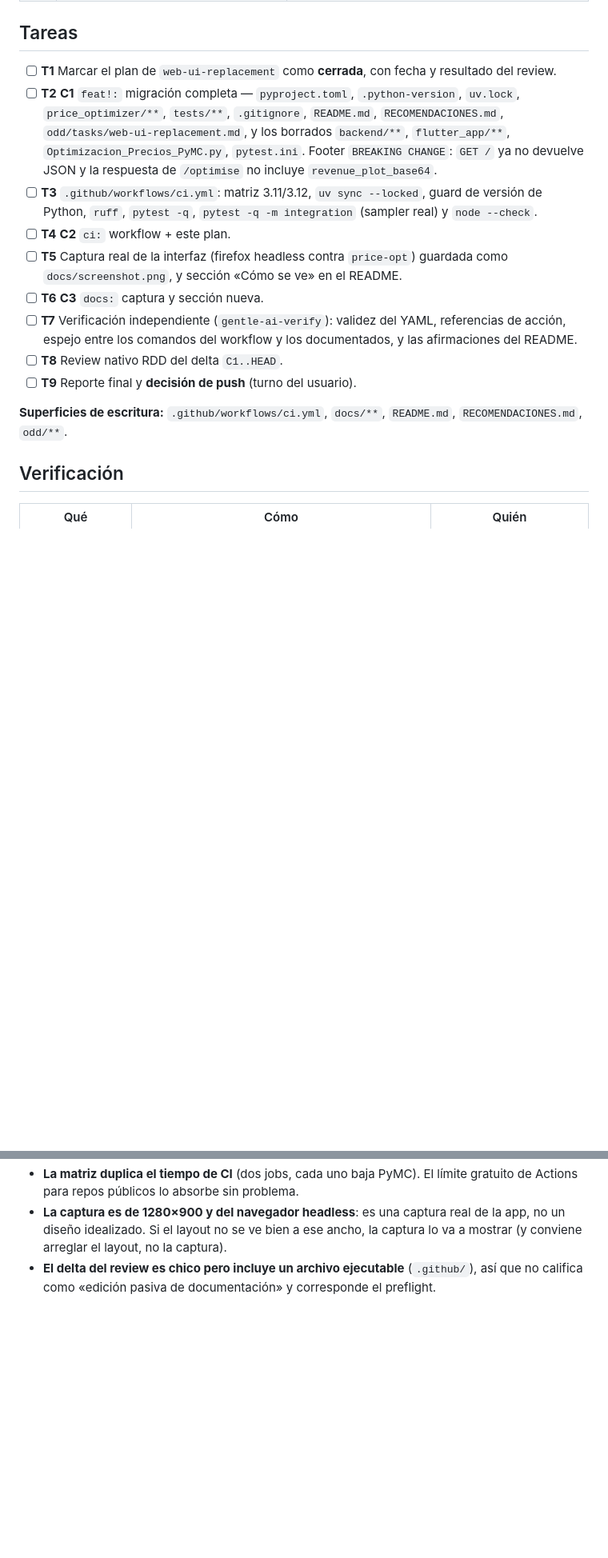
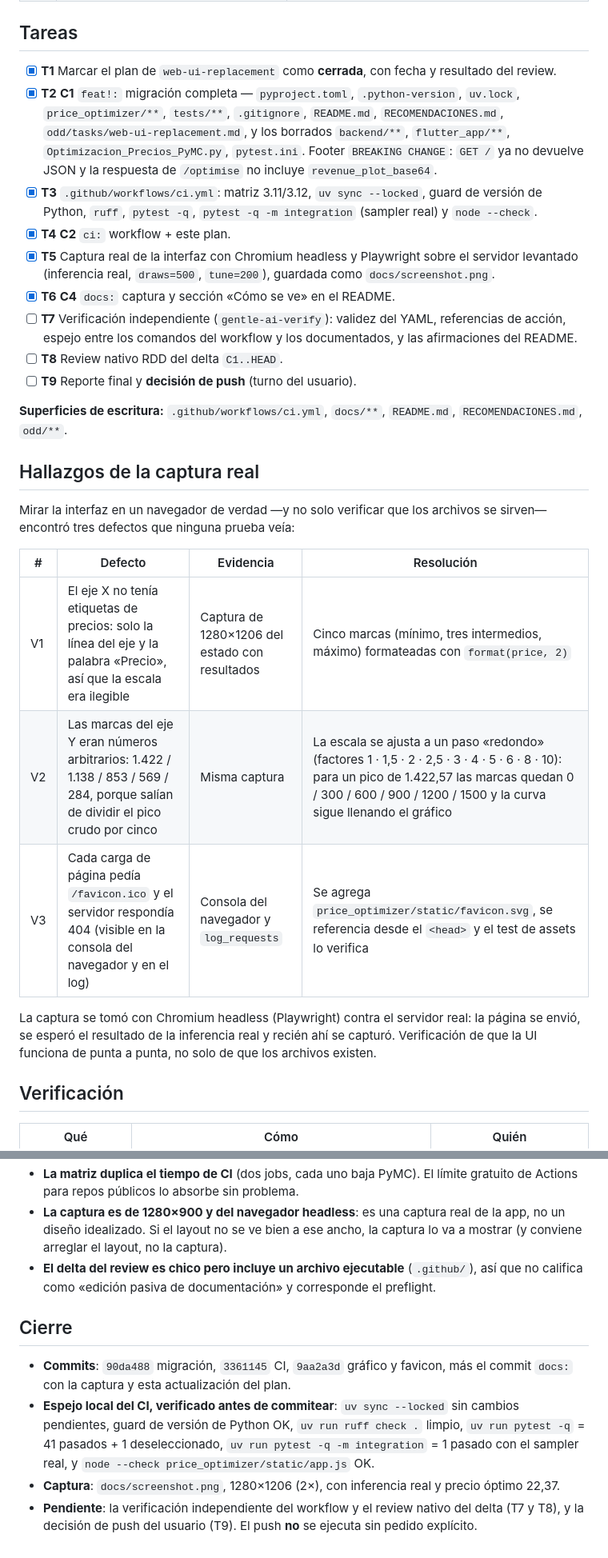
Before and after one commit to GhandyP/price-optimization-pymc, a Markdown page: odd/tasks/publish-and-protect.md, 2 parts joined by grey strips. Shown: that part at 80% size. Drawn GitHub-style; blank space fills up the shorter version.

```diff
--- a/odd/tasks/publish-and-protect.md
+++ b/odd/tasks/publish-and-protect.md
@@ -44,18 +50,17 @@ aprobado del linaje `review-11e8f9041397401b`.
 
 ## Tareas
 
-- [ ] **T1** Marcar el plan de `web-ui-replacement` como **cerrada**, con fecha y resultado del review.
-- [ ] **T2** **C1** `feat!:` migración completa — `pyproject.toml`, `.python-version`, `uv.lock`,
+- [x] **T1** Marcar el plan de `web-ui-replacement` como **cerrada**, con fecha y resultado del review.
+- [x] **T2** **C1** `feat!:` migración completa — `pyproject.toml`, `.python-version`, `uv.lock`,
   `price_optimizer/**`, `tests/**`, `.gitignore`, `README.md`, `RECOMENDACIONES.md`,
   `odd/tasks/web-ui-replacement.md`, y los borrados `backend/**`, `flutter_app/**`,
   `Optimizacion_Precios_PyMC.py`, `pytest.ini`. Footer `BREAKING CHANGE`: `GET /` ya no devuelve JSON
   y la respuesta de `/optimise` no incluye `revenue_plot_base64`.
-- [ ] **T3** `.github/workflows/ci.yml`: matriz 3.11/3.12, `uv sync --locked`, guard de versión de
+- [x] **T3** `.github/workflows/ci.yml`: matriz 3.11/3.12, `uv sync --locked`, guard de versión de
   Python, `ruff`, `pytest -q`, `pytest -q -m integration` (sampler real) y `node --check`.
-- [ ] **T4** **C2** `ci:` workflow + este plan.
-- [ ] **T5** Captura real de la interfaz (firefox headless contra `price-opt`) guardada como
-  `docs/screenshot.png`, y sección «Cómo se ve» en el README.
-- [ ] **T6** **C3** `docs:` captura y sección nueva.
+- [x] **T4** **C2** `ci:` workflow + este plan.
+- [x] **T5** Captura real de la interfaz con Chromium headless y Playwright sobre el servidor levantado (inferencia real, `draws=500`, `tune=200`), guardada como `docs/screenshot.png`.
+- [x] **T6** **C4** `docs:` captura y sección «Cómo se ve» en el README.
 - [ ] **T7** Verificación independiente (`gentle-ai-verify`): validez del YAML, referencias de acción,
   espejo entre los comandos del workflow y los documentados, y las afirmaciones del README.
 - [ ] **T8** Review nativo RDD del delta `C1..HEAD`.
@@ -63,6 +68,21 @@ aprobado del linaje `review-11e8f9041397401b`.
 
 **Superficies de escritura:** `.github/workflows/ci.yml`, `docs/**`, `README.md`,
 `RECOMENDACIONES.md`, `odd/**`.
+
+## Hallazgos de la captura real
+
+Mirar la interfaz en un navegador de verdad —y no solo verificar que los archivos se sirven— encontró
+tres defectos que ninguna prueba veía:
+
+| # | Defecto | Evidencia | Resolución |
+|---|---------|-----------|------------|
+| V1 | El eje X no tenía etiquetas de precios: solo la línea del eje y la palabra «Precio», así que la escala era ilegible | Captura de 1280×1206 del estado con resultados | Cinco marcas (mínimo, tres intermedios, máximo) formateadas con `format(price, 2)` |
+| V2 | Las marcas del eje Y eran números arbitrarios: 1.422 / 1.138 / 853 / 569 / 284, porque salían de dividir el pico crudo por cinco | Misma captura | La escala se ajusta a un paso «redondo» (factores 1 · 1,5 · 2 · 2,5 · 3 · 4 · 5 · 6 · 8 · 10): para un pico de 1.422,57 las marcas quedan 0 / 300 / 600 / 900 / 1200 / 1500 y la curva sigue llenando el gráfico |
+| V3 | Cada carga de página pedía `/favicon.ico` y el servidor respondía 404 (visible en la consola del navegador y en el log) | Consola del navegador y `log_requests` | Se agrega `price_optimizer/static/favicon.svg`, se referencia desde el `<head>` y el test de assets lo verifica |
+
+La captura se tomó con Chromium headless (Playwright) contra el servidor real: la página se envió, se
+esperó el resultado de la inferencia real y recién ahí se capturó. Verificación de que la UI funciona de
+punta a punta, no solo de que los archivos existen.
 
 ## Verificación
 
@@ -85,3 +106,15 @@ aprobado del linaje `review-11e8f9041397401b`.
   el layout, no la captura).
 - **El delta del review es chico pero incluye un archivo ejecutable** (`.github/`), así que no califica
   como «edición pasiva de documentación» y corresponde el preflight.
+
+## Cierre
+
+- **Commits**: `90da488` migración, `3361145` CI, `9aa2a3d` gráfico y favicon, más el commit `docs:` con
+  la captura y esta actualización del plan.
+- **Espejo local del CI, verificado antes de commitear**: `uv sync --locked` sin cambios pendientes,
+  guard de versión de Python OK, `uv run ruff check .` limpio, `uv run pytest -q` = 41 pasados + 1
+  deseleccionado, `uv run pytest -q -m integration` = 1 pasado con el sampler real, y
+  `node --check price_optimizer/static/app.js` OK.
+- **Captura**: `docs/screenshot.png`, 1280×1206 (2×), con inferencia real y precio óptimo 22,37.
+- **Pendiente**: la verificación independiente del workflow y el review nativo del delta (T7 y T8), y la
+  decisión de push del usuario (T9). El push **no** se ejecuta sin pedido explícito.
```
Also changed, not shown: other parts of odd/tasks/publish-and-protect.md (+11 -4 lines), README.md (+16 -21 lines), RECOMENDACIONES.md (+17 -23 lines), docs/screenshot.png (added).
